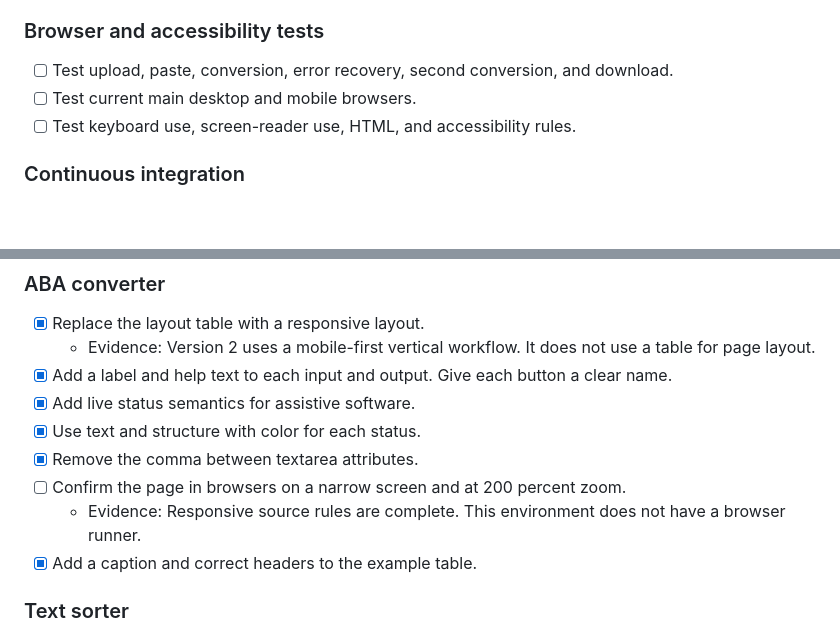
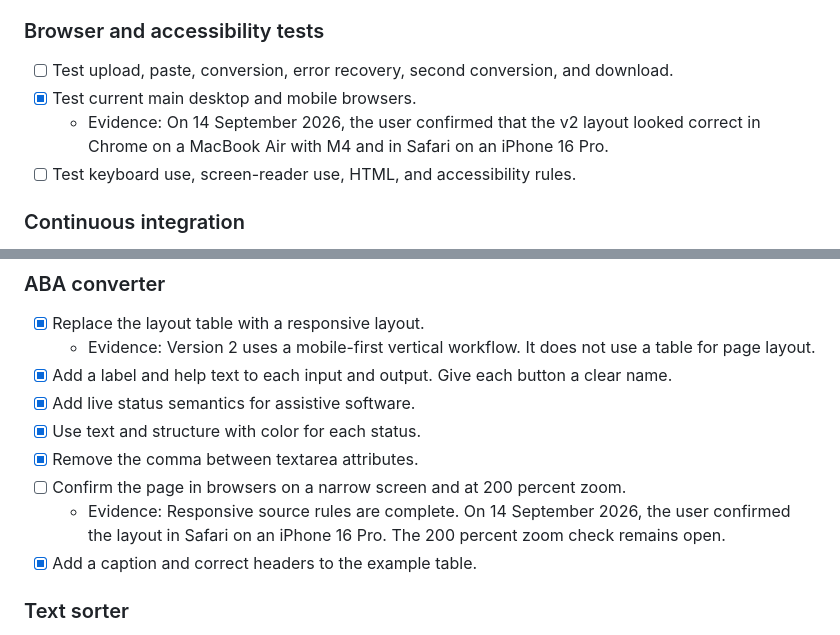
Before and after one commit to volo1st/volo1st.github.io, a Markdown page: initial-audit-action-plan.md, 2 parts joined by grey strips. Drawn GitHub-style; blank space fills up the shorter version.

Commit message:
docs: record converter v2 browser checks

```diff
--- a/initial-audit-action-plan.md
+++ b/initial-audit-action-plan.md
@@ -130,7 +130,8 @@ This file is the single source of truth for audit work.
 ### Browser and accessibility tests
 
 - [ ] Test upload, paste, conversion, error recovery, second conversion, and download.
-- [ ] Test current main desktop and mobile browsers.
+- [x] Test current main desktop and mobile browsers.
+  - Evidence: On 14 September 2026, the user confirmed that the v2 layout looked correct in Chrome on a MacBook Air with M4 and in Safari on an iPhone 16 Pro.
 - [ ] Test keyboard use, screen-reader use, HTML, and accessibility rules.
 
 ### Continuous integration
@@ -164,7 +165,7 @@ This file is the single source of truth for audit work.
 - [x] Use text and structure with color for each status.
 - [x] Remove the comma between textarea attributes.
 - [ ] Confirm the page in browsers on a narrow screen and at 200 percent zoom.
-  - Evidence: Responsive source rules are complete. This environment does not have a browser runner.
+  - Evidence: Responsive source rules are complete. On 14 September 2026, the user confirmed the layout in Safari on an iPhone 16 Pro. The 200 percent zoom check remains open.
 - [x] Add a caption and correct headers to the example table.
 
 ### Text sorter
```
